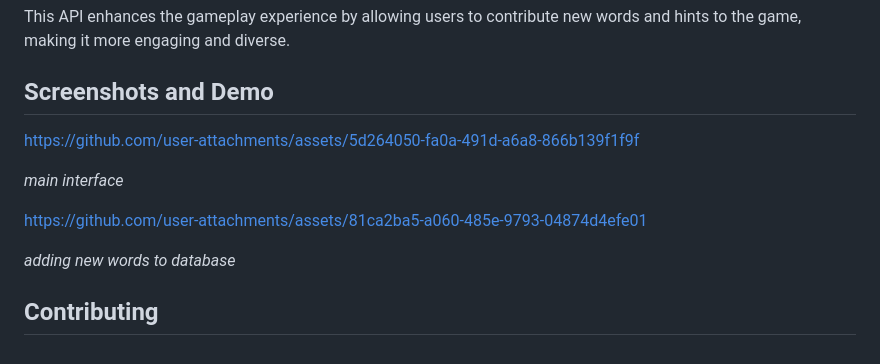
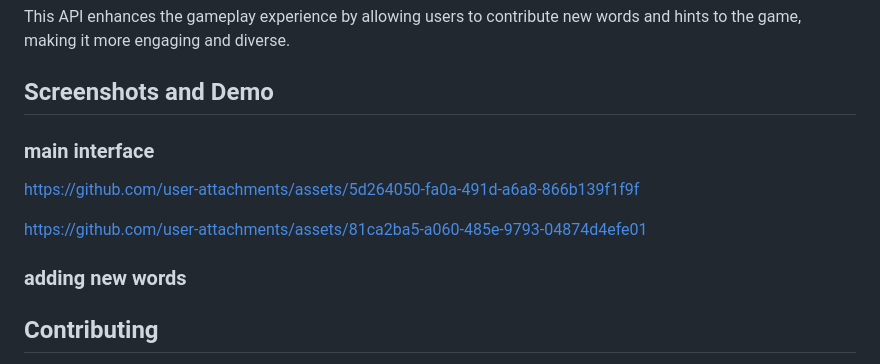
Before and after one commit to AmritanshuRaj45/Hangman_game, a Markdown page: README.md, the part around the change. GitHub-like rendering.

```diff
--- a/README.md
+++ b/README.md
@@ -84,15 +84,15 @@ The Hangman game features a custom API that allows users to:
 This API enhances the gameplay experience by allowing users to contribute new words and hints to the game, making it more engaging and diverse.
 
 ## Screenshots and Demo
-
+   ### main interface ###
 
 https://github.com/user-attachments/assets/5d264050-fa0a-491d-a6a8-866b139f1f9f
 
-   *main interface*
+
 
 https://github.com/user-attachments/assets/81ca2ba5-a060-485e-9793-04874d4efe01
 
-   *adding new words to database*
+   ### adding new words ###
 
 
 ## Contributing
```
